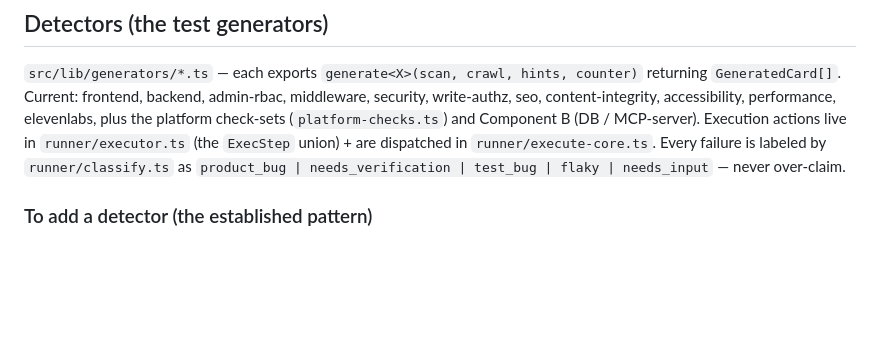
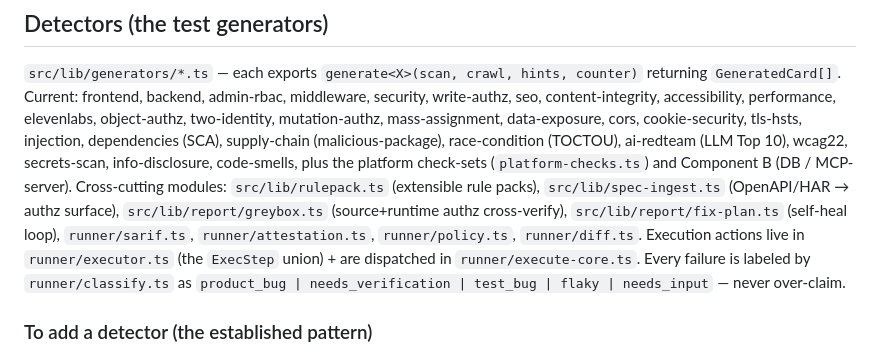
Before and after one commit to Fusion-Data-Company/fusion-launchaudit, a Markdown page: CLAUDE.md, the part around the change. Drawn GitHub-style; blank space fills up the shorter version.

```diff
--- a/CLAUDE.md
+++ b/CLAUDE.md
@@ -41,7 +41,14 @@ gamed). Bands: Green ≥80 · Yellow 50–79 · Red <50.
 `src/lib/generators/*.ts` — each exports `generate<X>(scan, crawl, hints, counter)`
 returning `GeneratedCard[]`. Current: frontend, backend, admin-rbac, middleware,
 security, write-authz, seo, content-integrity, accessibility, performance, elevenlabs,
-plus the platform check-sets (`platform-checks.ts`) and Component B (DB / MCP-server).
+object-authz, two-identity, mutation-authz, mass-assignment, data-exposure, cors,
+cookie-security, tls-hsts, injection, dependencies (SCA), supply-chain (malicious-package),
+race-condition (TOCTOU), ai-redteam (LLM Top 10), wcag22, secrets-scan, info-disclosure,
+code-smells, plus the platform check-sets (`platform-checks.ts`) and Component B (DB /
+MCP-server). Cross-cutting modules: `src/lib/rulepack.ts` (extensible rule packs),
+`src/lib/spec-ingest.ts` (OpenAPI/HAR → authz surface), `src/lib/report/greybox.ts`
+(source+runtime authz cross-verify), `src/lib/report/fix-plan.ts` (self-heal loop),
+`runner/sarif.ts`, `runner/attestation.ts`, `runner/policy.ts`, `runner/diff.ts`.
 Execution actions live in `runner/executor.ts` (the `ExecStep` union) + are dispatched
 in `runner/execute-core.ts`. Every failure is labeled by `runner/classify.ts` as
 `product_bug | needs_verification | test_bug | flaky | needs_input` — never over-claim.
```
Also changed, not shown: README.md (+16 -1 lines).
